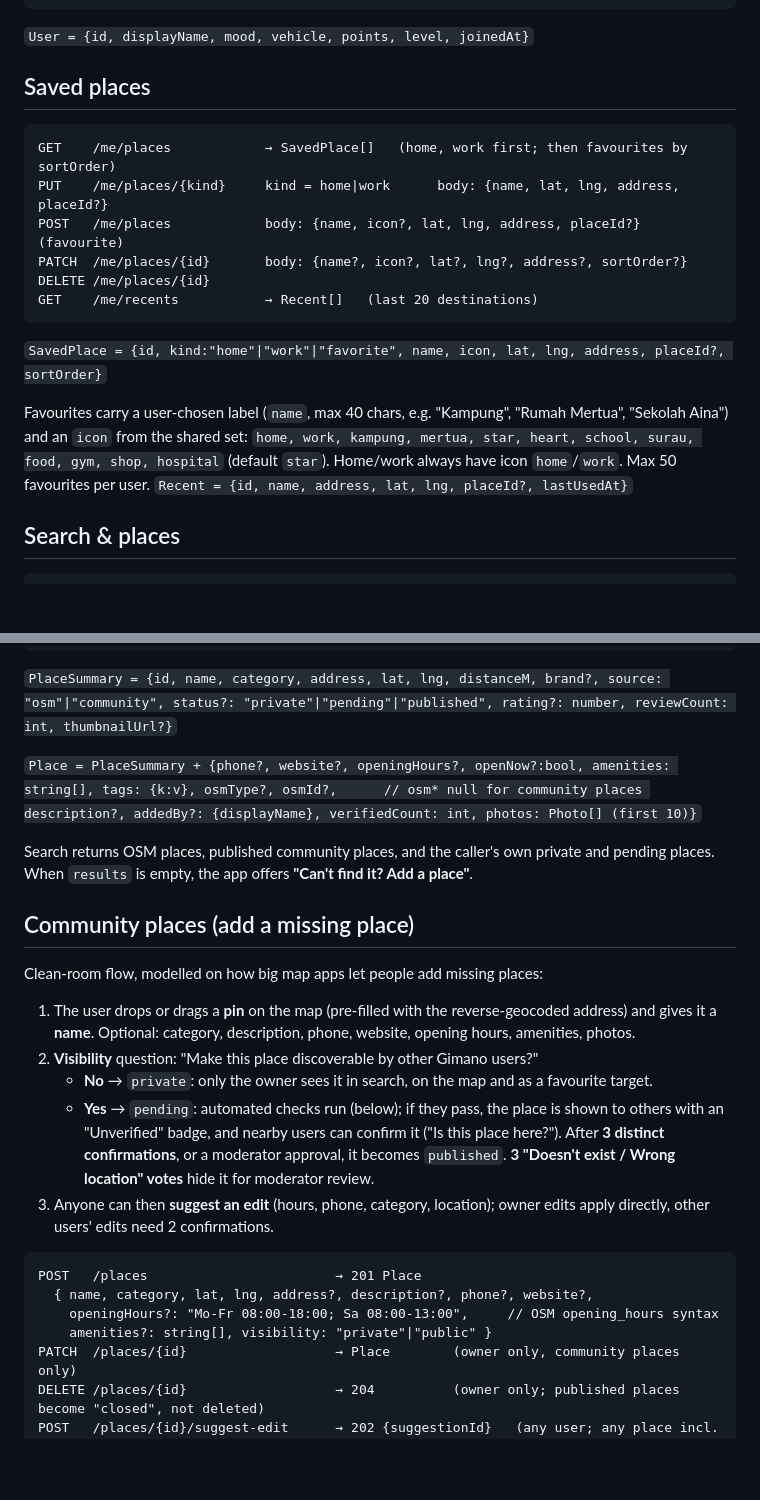
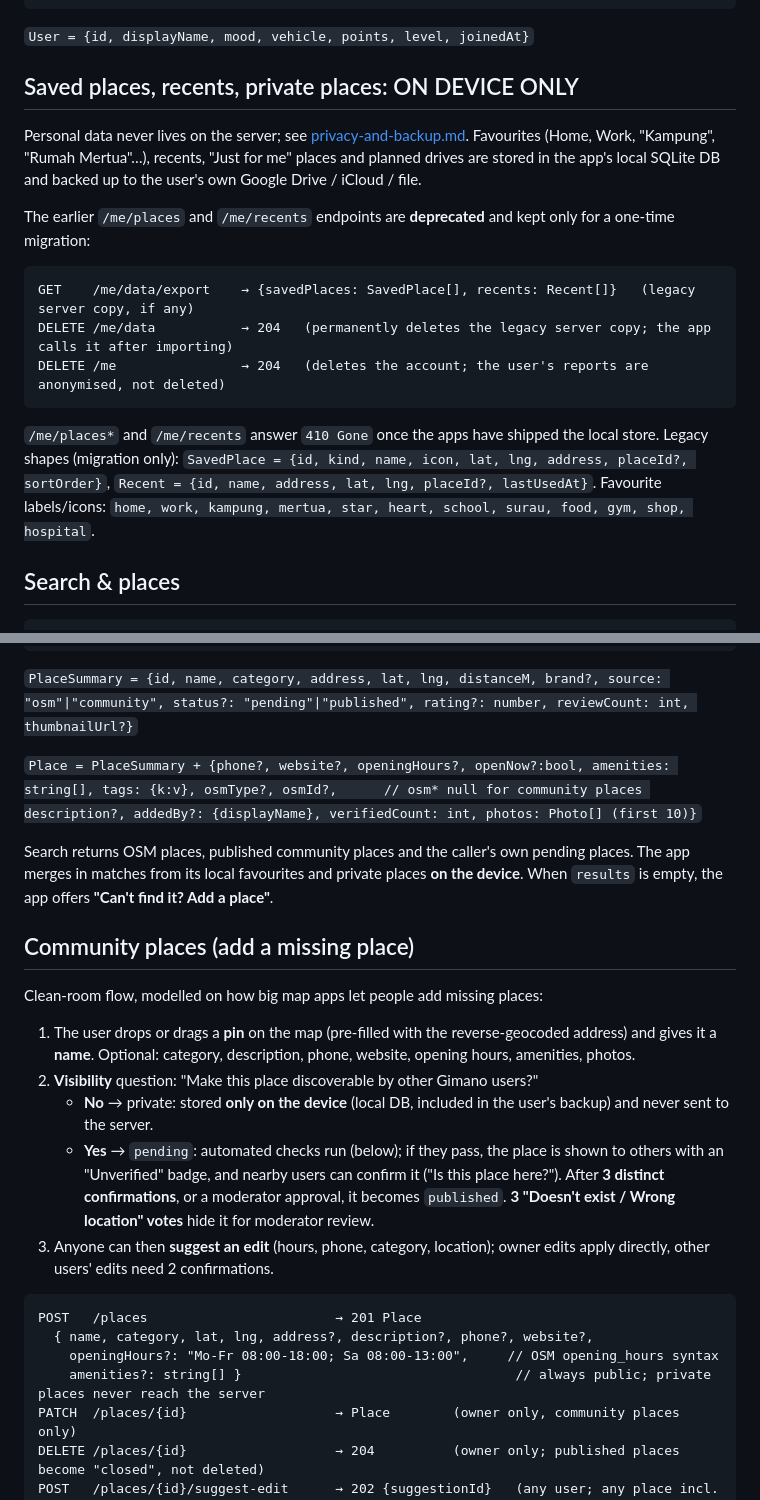
Before and after one commit to erymuzuan/gimano, a Markdown page: docs/api.md, 2 parts joined by grey strips. GitHub-like rendering; blank space fills up the shorter version.

````diff
--- a/docs/api.md
+++ b/docs/api.md
@@ -22,24 +22,26 @@ PATCH /me                    {displayName?, mood?, vehicle?:"car"|"motorcycle"|"
 
 `User = {id, displayName, mood, vehicle, points, level, joinedAt}`
 
-## Saved places
+## Saved places, recents, private places: ON DEVICE ONLY
+
+Personal data never lives on the server; see [privacy-and-backup.md](privacy-and-backup.md).
+Favourites (Home, Work, "Kampung", "Rumah Mertua"…), recents, "Just for me" places and
+planned drives are stored in the app's local SQLite DB and backed up to the user's own Google
+Drive / iCloud / file.
+
+The earlier `/me/places` and `/me/recents` endpoints are **deprecated** and kept only for a one-time
+migration:
 
 ```
-GET    /me/places            → SavedPlace[]   (home, work first; then favourites by sortOrder)
-PUT    /me/places/{kind}     kind = home|work      body: {name, lat, lng, address, placeId?}
-POST   /me/places            body: {name, icon?, lat, lng, address, placeId?}   (favourite)
-PATCH  /me/places/{id}       body: {name?, icon?, lat?, lng?, address?, sortOrder?}
-DELETE /me/places/{id}
-GET    /me/recents           → Recent[]   (last 20 destinations)
+GET    /me/data/export    → {savedPlaces: SavedPlace[], recents: Recent[]}   (legacy server copy, if any)
+DELETE /me/data           → 204   (permanently deletes the legacy server copy; the app calls it after importing)
+DELETE /me                → 204   (deletes the account; the user's reports are anonymised, not deleted)
 ```
 
-`SavedPlace = {id, kind:"home"|"work"|"favorite", name, icon, lat, lng, address, placeId?, sortOrder}`
-
-Favourites carry a user-chosen label (`name`, max 40 chars, e.g. "Kampung", "Rumah Mertua",
-"Sekolah Aina") and an `icon` from the shared set:
-`home, work, kampung, mertua, star, heart, school, surau, food, gym, shop, hospital`
-(default `star`). Home/work always have icon `home`/`work`. Max 50 favourites per user.
-`Recent = {id, name, address, lat, lng, placeId?, lastUsedAt}`
+`/me/places*` and `/me/recents` answer `410 Gone` once the apps have shipped the local store.
+Legacy shapes (migration only): `SavedPlace = {id, kind, name, icon, lat, lng, address, placeId?, sortOrder}`,
+`Recent = {id, name, address, lat, lng, placeId?, lastUsedAt}`. Favourite labels/icons:
+`home, work, kampung, mertua, star, heart, school, surau, food, gym, shop, hospital`.
 
 ## Search & places
 
@@ -55,15 +57,15 @@ GET /geocode/reverse?lat=&lng= → {name, address, lat, lng}
 ```
 
 `PlaceSummary = {id, name, category, address, lat, lng, distanceM, brand?,
-                source: "osm"|"community", status?: "private"|"pending"|"published",
+                source: "osm"|"community", status?: "pending"|"published",
                 rating?: number, reviewCount: int, thumbnailUrl?}`
 
 `Place = PlaceSummary + {phone?, website?, openingHours?, openNow?:bool,
 amenities: string[], tags: {k:v}, osmType?, osmId?,      // osm* null for community places
 description?, addedBy?: {displayName}, verifiedCount: int, photos: Photo[] (first 10)}`
 
-Search returns OSM places, published community places, and the caller's own private and pending
-places. When `results` is empty, the app offers **"Can't find it? Add a place"**.
+Search returns OSM places, published community places and the caller's own pending
+places. The app merges in matches from its local favourites and private places **on the device**. When `results` is empty, the app offers **"Can't find it? Add a place"**.
 
 ## Community places (add a missing place)
 
@@ -73,7 +75,8 @@ Clean-room flow, modelled on how big map apps let people add missing places:
    and gives it a **name**. Optional: category, description, phone, website, opening
    hours, amenities, photos.
 2. **Visibility** question: "Make this place discoverable by other Gimano users?"
-   - **No** → `private`: only the owner sees it in search, on the map and as a favourite target.
+   - **No** → private: stored **only on the device** (local DB, included in the user's backup) and never
+     sent to the server.
    - **Yes** → `pending`: automated checks run (below); if they pass, the place is shown to
      others with an "Unverified" badge, and nearby users can confirm it ("Is this place
      here?"). After **3 distinct confirmations**, or a moderator approval, it becomes `published`.
@@ -85,7 +88,7 @@ Clean-room flow, modelled on how big map apps let people add missing places:
 POST   /places                        → 201 Place
   { name, category, lat, lng, address?, description?, phone?, website?,
     openingHours?: "Mo-Fr 08:00-18:00; Sa 08:00-13:00",     // OSM opening_hours syntax
-    amenities?: string[], visibility: "private"|"public" }
+    amenities?: string[] }                                   // always public; private places never reach the server
 PATCH  /places/{id}                   → Place        (owner only, community places only)
 DELETE /places/{id}                   → 204          (owner only; published places become "closed", not deleted)
 POST   /places/{id}/suggest-edit      → 202 {suggestionId}   (any user; any place incl. OSM → stored as a map-data suggestion)
````
Also changed, not shown: docs/privacy-and-backup.md (added, +115 -0 lines).
